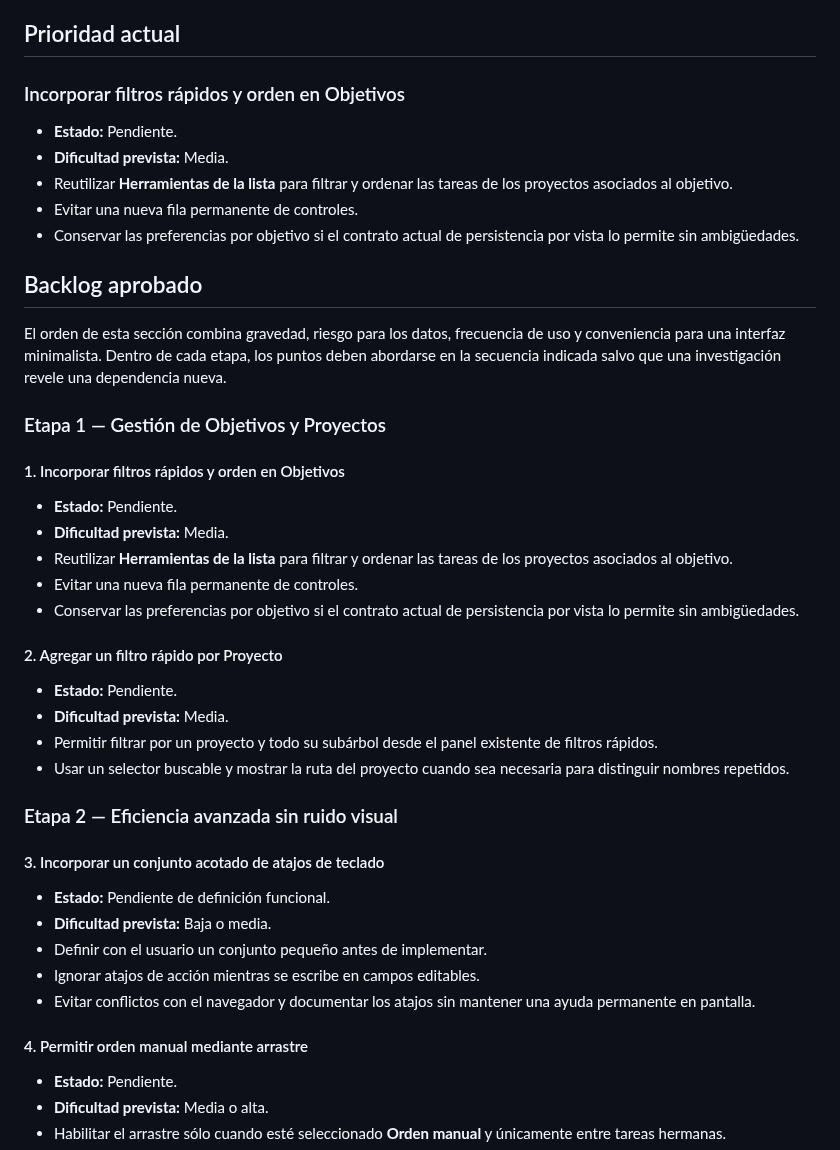
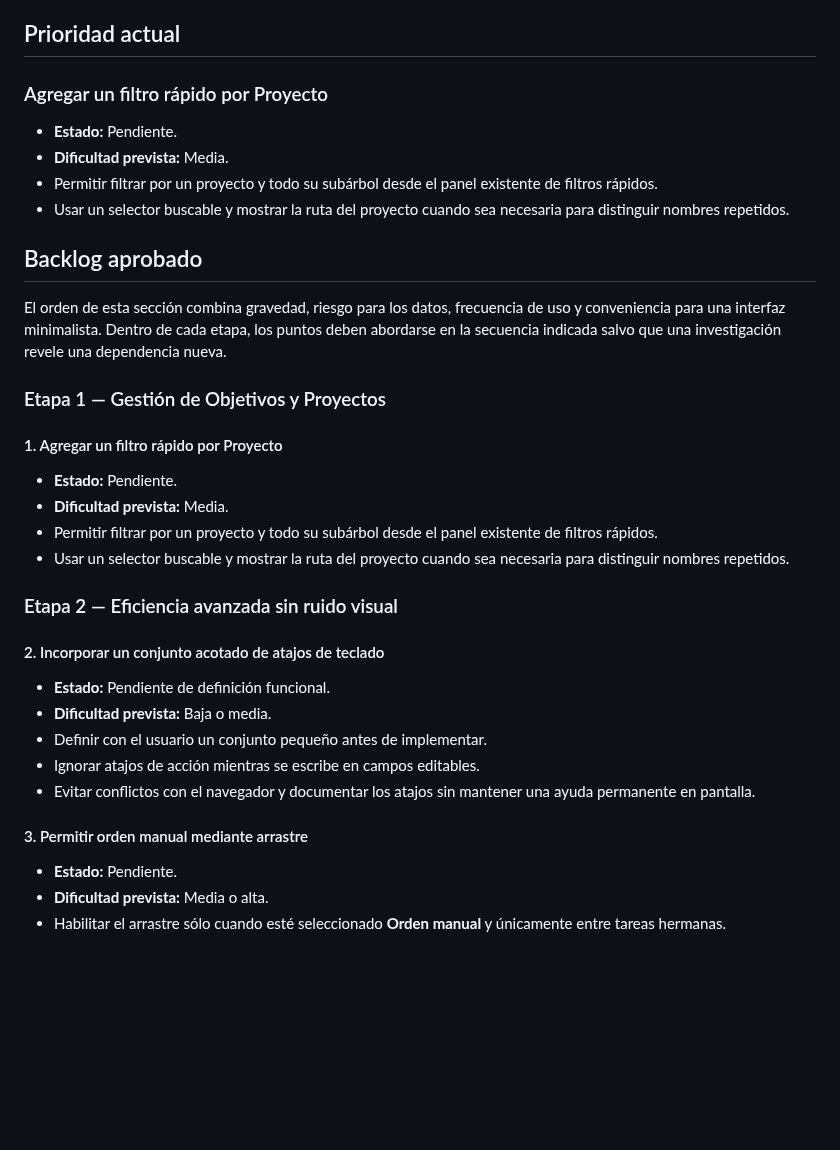
Before and after one commit to leonardotor-lm/Task-Engine-V2, a Markdown page: docs/roadmap/PENDIENTES.md, the part around the change. Drawn GitHub-style; blank space fills up the shorter version.

```diff
--- a/docs/roadmap/PENDIENTES.md
+++ b/docs/roadmap/PENDIENTES.md
@@ -14,13 +14,12 @@ Este documento es la fuente de verdad del trabajo todavía no implementado, no v
 
 ## Prioridad actual
 
-### Incorporar filtros rápidos y orden en Objetivos
+### Agregar un filtro rápido por Proyecto
 
 - **Estado:** Pendiente.
 - **Dificultad prevista:** Media.
-- Reutilizar **Herramientas de la lista** para filtrar y ordenar las tareas de los proyectos asociados al objetivo.
-- Evitar una nueva fila permanente de controles.
-- Conservar las preferencias por objetivo si el contrato actual de persistencia por vista lo permite sin ambigüedades.
+- Permitir filtrar por un proyecto y todo su subárbol desde el panel existente de filtros rápidos.
+- Usar un selector buscable y mostrar la ruta del proyecto cuando sea necesaria para distinguir nombres repetidos.
 
 ## Backlog aprobado
 
@@ -28,15 +27,7 @@ El orden de esta sección combina gravedad, riesgo para los datos, frecuencia de
 
 ### Etapa 1 — Gestión de Objetivos y Proyectos
 
-#### 1. Incorporar filtros rápidos y orden en Objetivos
-
-- **Estado:** Pendiente.
-- **Dificultad prevista:** Media.
-- Reutilizar **Herramientas de la lista** para filtrar y ordenar las tareas de los proyectos asociados al objetivo.
-- Evitar una nueva fila permanente de controles.
-- Conservar las preferencias por objetivo si el contrato actual de persistencia por vista lo permite sin ambigüedades.
-
-#### 2. Agregar un filtro rápido por Proyecto
+#### 1. Agregar un filtro rápido por Proyecto
 
 - **Estado:** Pendiente.
 - **Dificultad prevista:** Media.
@@ -45,7 +36,7 @@ El orden de esta sección combina gravedad, riesgo para los datos, frecuencia de
 
 ### Etapa 2 — Eficiencia avanzada sin ruido visual
 
-#### 3. Incorporar un conjunto acotado de atajos de teclado
+#### 2. Incorporar un conjunto acotado de atajos de teclado
 
 - **Estado:** Pendiente de definición funcional.
 - **Dificultad prevista:** Baja o media.
@@ -53,7 +44,7 @@ El orden de esta sección combina gravedad, riesgo para los datos, frecuencia de
 - Ignorar atajos de acción mientras se escribe en campos editables.
 - Evitar conflictos con el navegador y documentar los atajos sin mantener una ayuda permanente en pantalla.
 
-#### 4. Permitir orden manual mediante arrastre
+#### 3. Permitir orden manual mediante arrastre
 
 - **Estado:** Pendiente.
 - **Dificultad prevista:** Media o alta.
```
